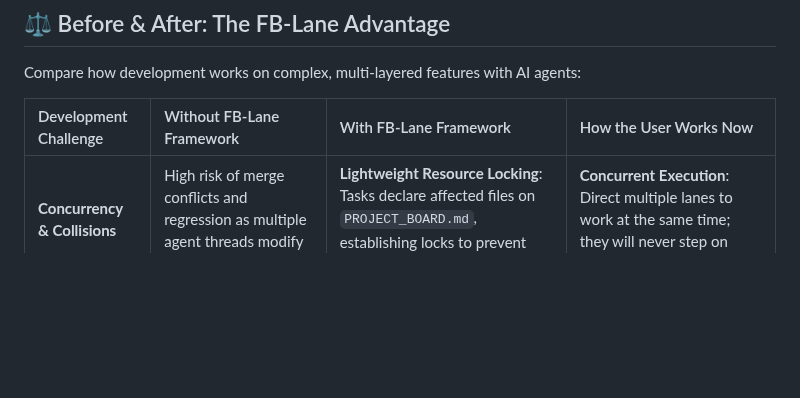
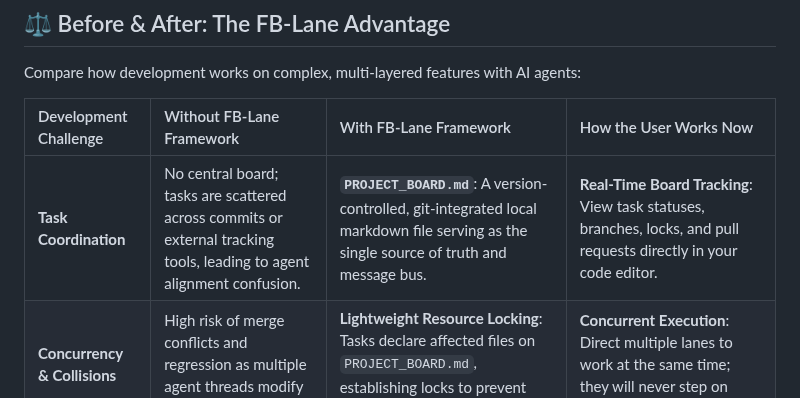
Before and after one commit to friedbeef1/fb-lane-coordination, a Markdown page: README.md, the part around the change. Rendered like a GitHub page; blank space fills up the shorter version.

Commit message:
docs(readme): add Task Coordination row to comparison table

```diff
--- a/README.md
+++ b/README.md
@@ -12,6 +12,7 @@ Compare how development works on complex, multi-layered features with AI agents:
 
 | Development Challenge | Without FB-Lane Framework | With FB-Lane Framework | How the User Works Now |
 | :--- | :--- | :--- | :--- |
+| **Task Coordination** | No central board; tasks are scattered across commits or external tracking tools, leading to agent alignment confusion. | **`PROJECT_BOARD.md`**: A version-controlled, git-integrated local markdown file serving as the single source of truth and message bus. | **Real-Time Board Tracking**: View task statuses, branches, locks, and pull requests directly in your code editor. |
 | **Concurrency & Collisions** | High risk of merge conflicts and regression as multiple agent threads modify the same files. | **Lightweight Resource Locking**: Tasks declare affected files on `PROJECT_BOARD.md`, establishing locks to prevent collisions. | **Concurrent Execution**: Direct multiple lanes to work at the same time; they will never step on each other's toes or collide. |
 | **Context & Token Overload** | Large, bloated chat threads discussing copy, databases, and UI style together, causing agent confusion and poor outputs. | **Role-Isolated Lanes**: Tech, Design, Business, and Product operate in specialized, isolated threads with targeted capabilities. | **Zero-Risk Chat**: Chat with different lanes concurrently in separate tabs without worrying about messing up other parts of the codebase. |
 | **Domain Safety (Code-Bleed)** | Copywriters editing React layouts or layout agents inadvertently breaking database schemas and backend models. | **State-Driven Writing Gates**: Tech cannot touch CSS/styles, Design cannot edit backend code, and Business is strictly read-only. | **Declare Intent**: Describe feature requirements; the framework automatically splits tasks and locks files programmatically. |
```
